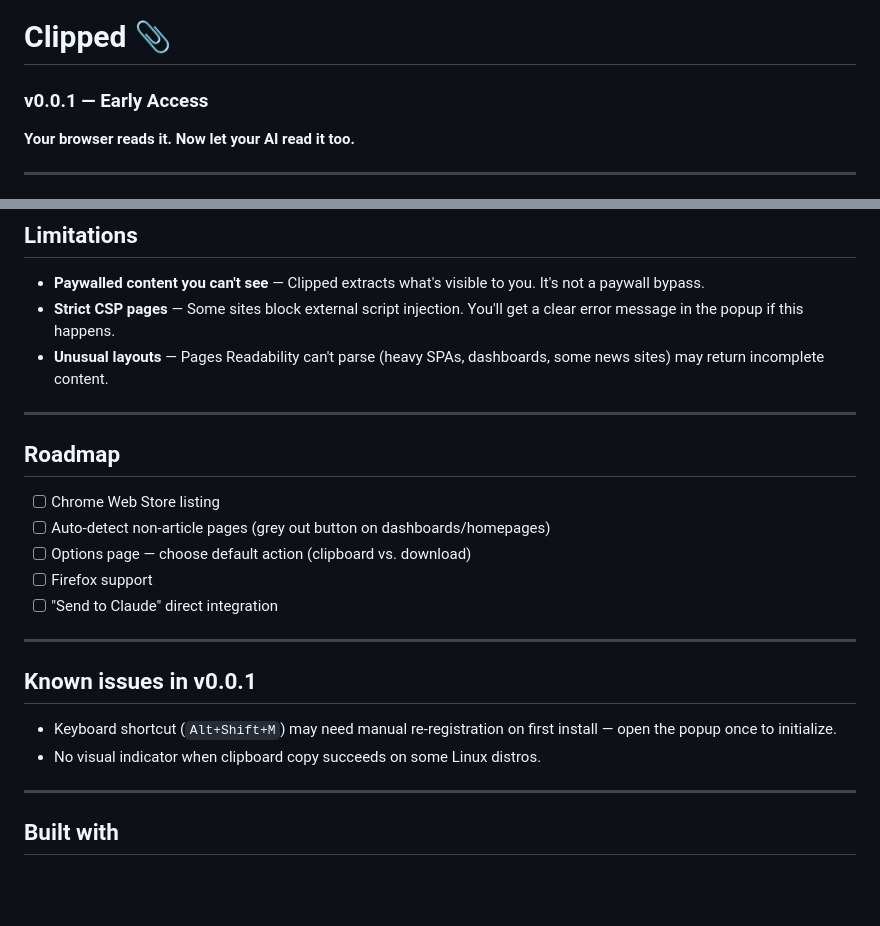
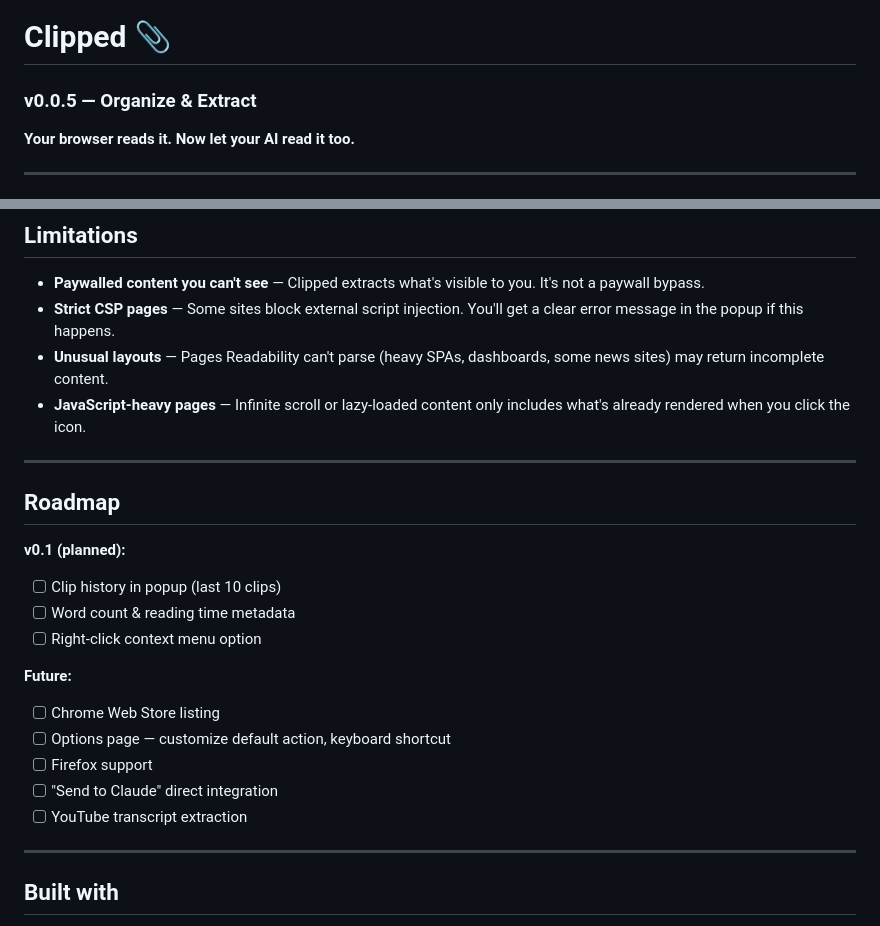
Before and after one commit to muaddib14/clipped-extension, a Markdown page: README.md, 2 parts joined by grey strips. GitHub-like rendering; blank space fills up the shorter version.

```diff
--- a/README.md
+++ b/README.md
@@ -1,7 +1,7 @@
 ![Clipped](/icons/banner.jpeg)
 
 # Clipped 📎
-### v0.0.1 — Early Access
+### v0.0.5 — Organize & Extract
 
 **Your browser reads it. Now let your AI read it too.**
 
@@ -84,23 +105,23 @@ Both run entirely in your browser tab. No CDN calls. Works offline. Your reading
 - **Paywalled content you can't see** — Clipped extracts what's visible to you. It's not a paywall bypass.
 - **Strict CSP pages** — Some sites block external script injection. You'll get a clear error message in the popup if this happens.
 - **Unusual layouts** — Pages Readability can't parse (heavy SPAs, dashboards, some news sites) may return incomplete content.
+- **JavaScript-heavy pages** — Infinite scroll or lazy-loaded content only includes what's already rendered when you click the icon.
 
 ---
 
 ## Roadmap
 
+**v0.1 (planned):**
+- [ ] Clip history in popup (last 10 clips)
+- [ ] Word count & reading time metadata
+- [ ] Right-click context menu option
+
+**Future:**
 - [ ] Chrome Web Store listing
-- [ ] Auto-detect non-article pages (grey out button on dashboards/homepages)
-- [ ] Options page — choose default action (clipboard vs. download)
+- [ ] Options page — customize default action, keyboard shortcut
 - [ ] Firefox support
 - [ ] "Send to Claude" direct integration
-
----
-
-## Known issues in v0.0.1
-
-- Keyboard shortcut (`Alt+Shift+M`) may need manual re-registration on first install — open the popup once to initialize.
-- No visual indicator when clipboard copy succeeds on some Linux distros.
+- [ ] YouTube transcript extraction
 
 ---
 
```
Also changed, not shown: other parts of README.md (+39 -18 lines).
